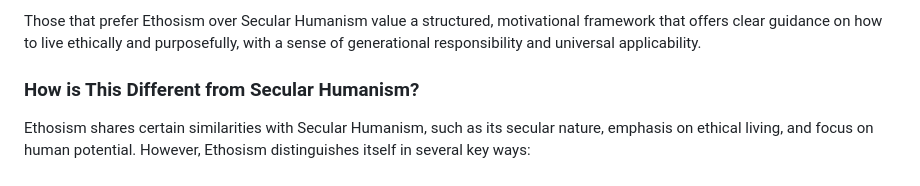
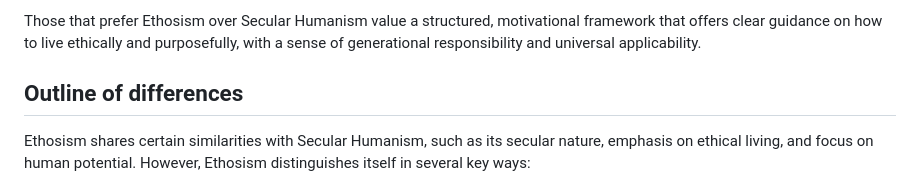
Before and after one commit to Project-Creed/ethos, a Markdown page: README.md, the part around the change. GitHub-like rendering.

```diff
--- a/README.md
+++ b/README.md
@@ -28,7 +28,7 @@ In essence, Ethosism offers a more structured, universally applicable, and deepl
 
 Those that prefer Ethosism over Secular Humanism value a structured, motivational framework that offers clear guidance on how to live ethically and purposefully, with a sense of generational responsibility and universal applicability.
 
-### How is This Different from Secular Humanism?
+## Outline of differences
 
 Ethosism shares certain similarities with Secular Humanism, such as its secular nature, emphasis on ethical living, and focus on human potential. However, Ethosism distinguishes itself in several key ways:
 
```
